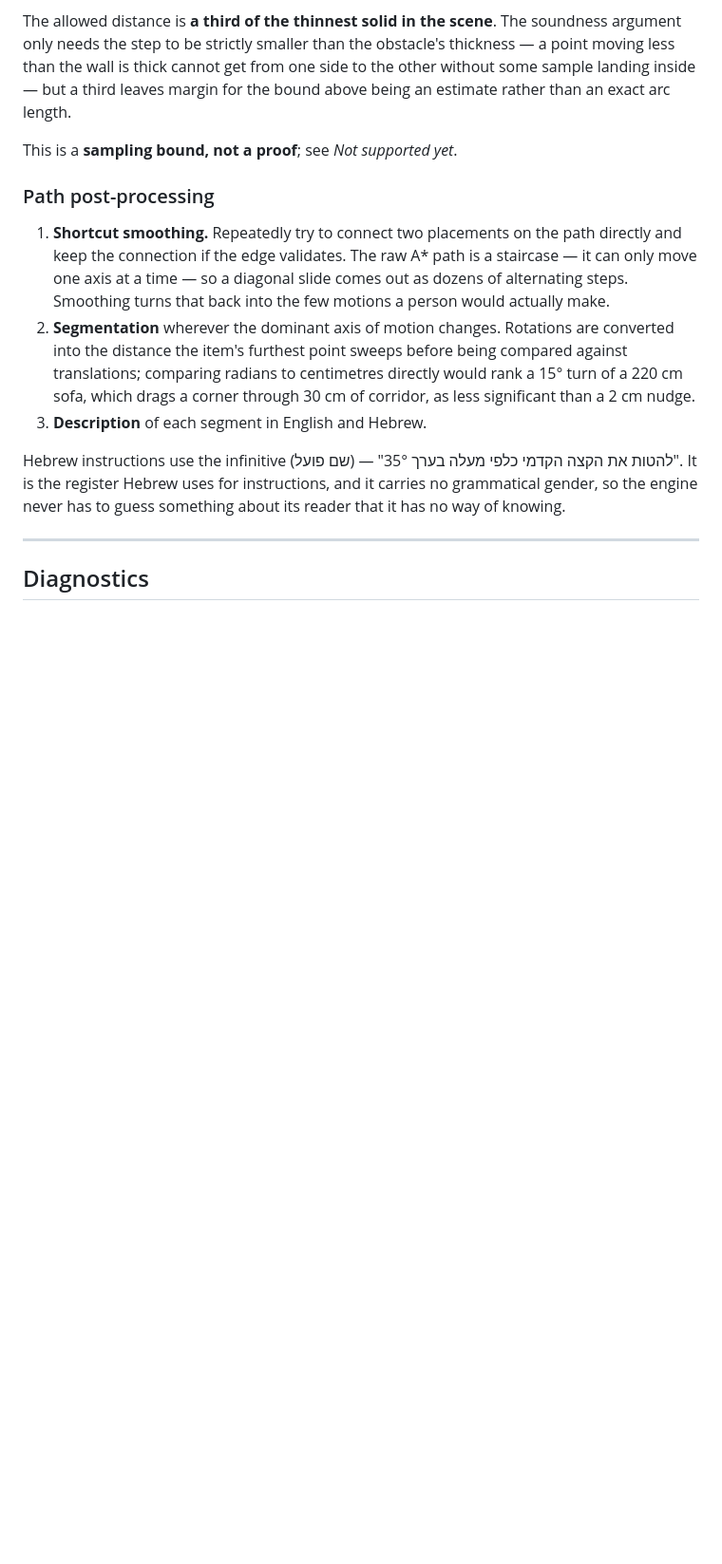
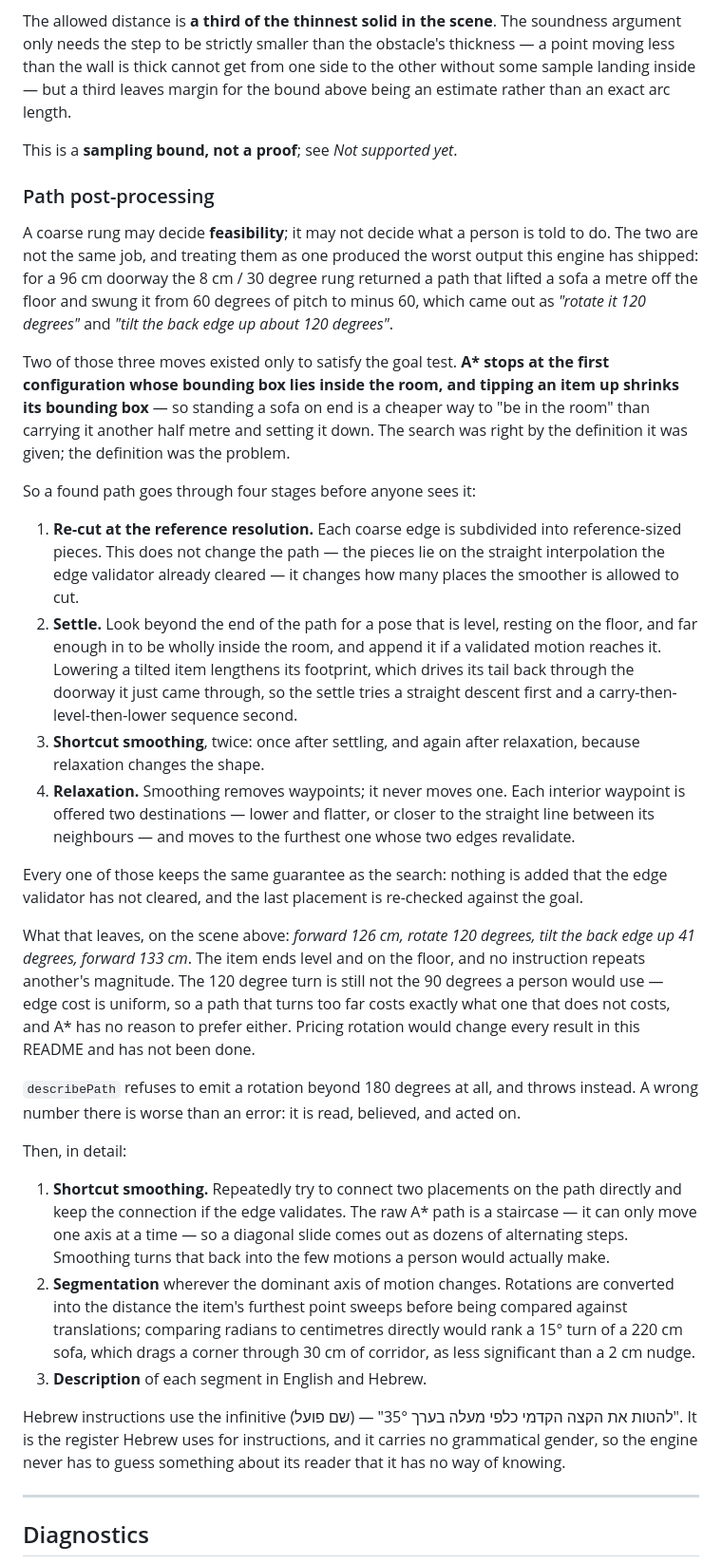
Before and after one commit to chanafroind-sys/fitpath, a Markdown page: packages/engine/README.md, the part around one of its changes. Shown at 95% size. Rendered like a GitHub page; blank space fills up the shorter version.

```diff
--- a/packages/engine/README.md
+++ b/packages/engine/README.md
@@ -256,6 +256,56 @@ This is a **sampling bound, not a proof**; see *Not supported yet*.
 
 ### Path post-processing
 
+A coarse rung may decide **feasibility**; it may not decide what a person is
+told to do. The two are not the same job, and treating them as one produced the
+worst output this engine has shipped: for a 96 cm doorway the 8 cm / 30 degree
+rung returned a path that lifted a sofa a metre off the floor and swung it from
+60 degrees of pitch to minus 60, which came out as *"rotate it 120 degrees"* and
+*"tilt the back edge up about 120 degrees"*.
+
+Two of those three moves existed only to satisfy the goal test. **A\* stops at
+the first configuration whose bounding box lies inside the room, and tipping an
+item up shrinks its bounding box** — so standing a sofa on end is a cheaper way
+to "be in the room" than carrying it another half metre and setting it down. The
+search was right by the definition it was given; the definition was the problem.
+
+So a found path goes through four stages before anyone sees it:
+
+1. **Re-cut at the reference resolution.** Each coarse edge is subdivided into
+   reference-sized pieces. This does not change the path — the pieces lie on the
+   straight interpolation the edge validator already cleared — it changes how
+   many places the smoother is allowed to cut.
+2. **Settle.** Look beyond the end of the path for a pose that is level, resting
+   on the floor, and far enough in to be wholly inside the room, and append it if
+   a validated motion reaches it. Lowering a tilted item lengthens its footprint,
+   which drives its tail back through the doorway it just came through, so the
+   settle tries a straight descent first and a carry-then-level-then-lower
+   sequence second.
+3. **Shortcut smoothing**, twice: once after settling, and again after
+   relaxation, because relaxation changes the shape.
+4. **Relaxation.** Smoothing removes waypoints; it never moves one. Each interior
+   waypoint is offered two destinations — lower and flatter, or closer to the
+   straight line between its neighbours — and moves to the furthest one whose
+   two edges revalidate.
+
+Every one of those keeps the same guarantee as the search: nothing is added that
+the edge validator has not cleared, and the last placement is re-checked against
+the goal.
+
+What that leaves, on the scene above: *forward 126 cm, rotate 120 degrees, tilt
+the back edge up 41 degrees, forward 133 cm*. The item ends level and on the
+floor, and no instruction repeats another's magnitude. The 120 degree turn is
+still not the 90 degrees a person would use — edge cost is uniform, so a path
+that turns too far costs exactly what one that does not costs, and A\* has no
+reason to prefer either. Pricing rotation would change every result in this
+README and has not been done.
+
+`describePath` refuses to emit a rotation beyond 180 degrees at all, and throws
+instead. A wrong number there is worse than an error: it is read, believed, and
+acted on.
+
+Then, in detail:
+
 1. **Shortcut smoothing.** Repeatedly try to connect two placements on the path
    directly and keep the connection if the edge validates. The raw A* path is a
    staircase — it can only move one axis at a time — so a diagonal slide comes
```
Also changed, not shown: other parts of packages/engine/README.md (+40 -0 lines).
